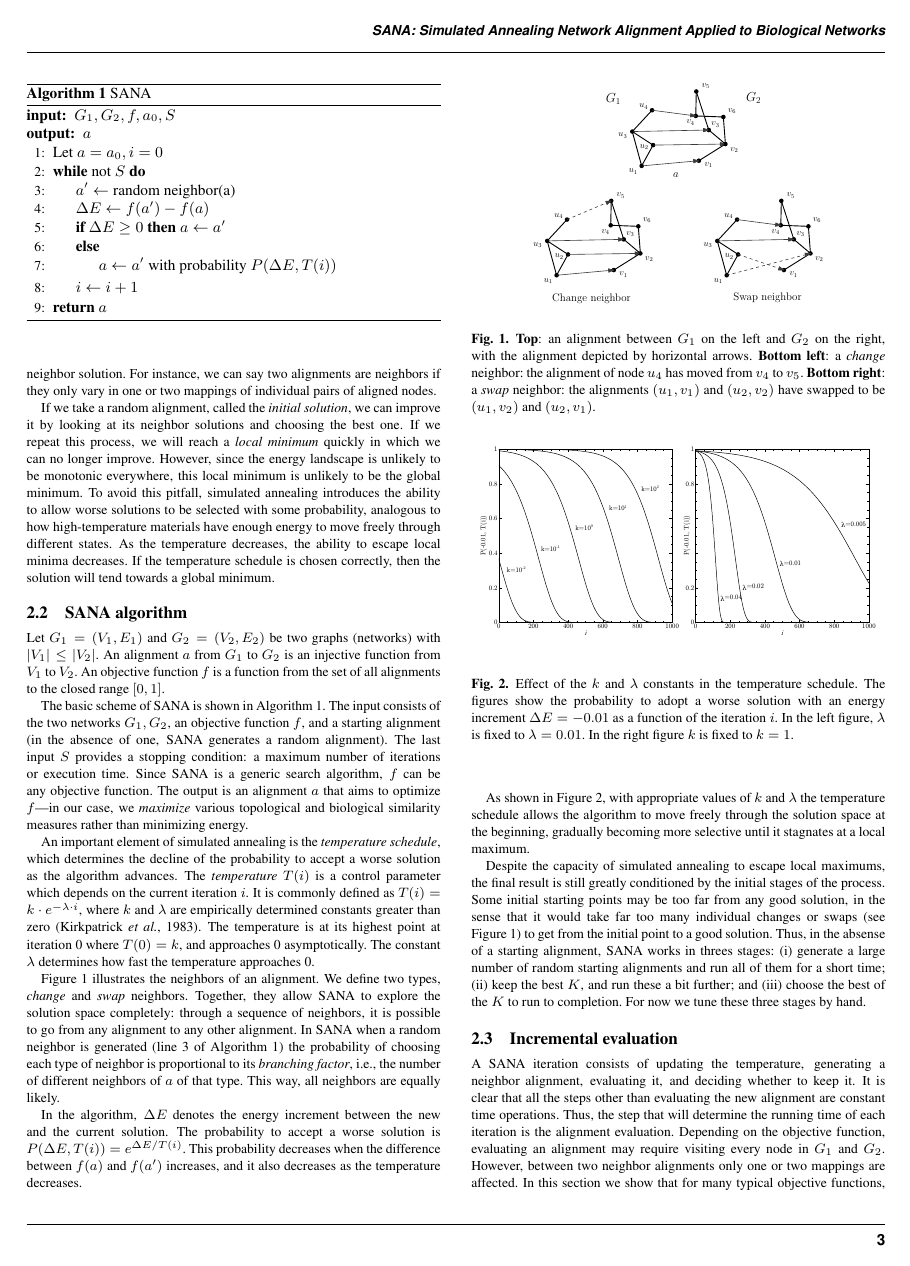
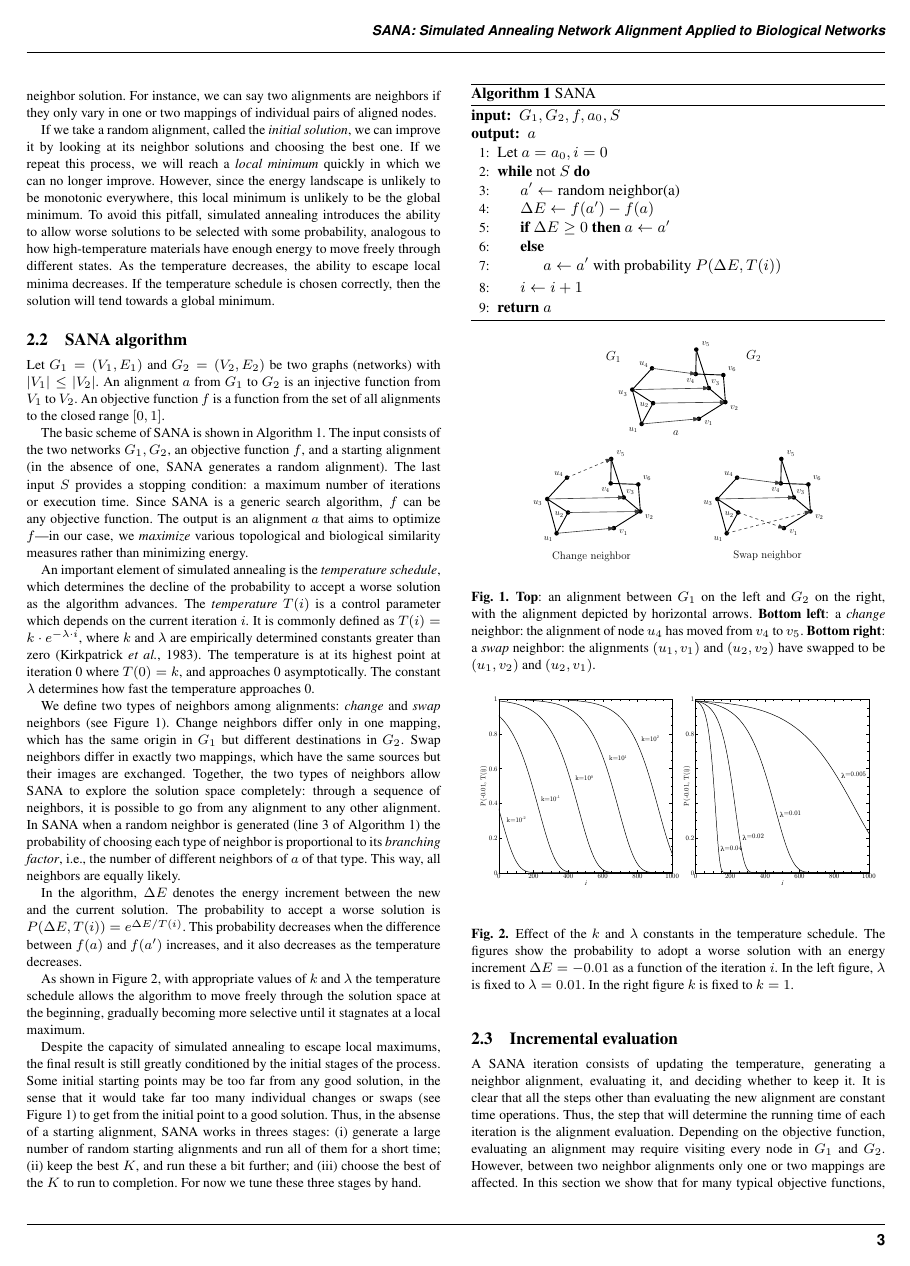
Before and after one commit to waynebhayes/SANA, a LaTeX paper (doc/sanaPaper/sana.tex): page 3 of 9. Compiled offline with pdfLaTeX.

Commit message:
paper: explained the change and swap neighbors in the main text

```diff
--- a/doc/sanaPaper/sana.tex
+++ b/doc/sanaPaper/sana.tex
@@ -151,7 +151,7 @@ The basic scheme of SANA is shown in Algorithm~\ref{alg:SANA}. The input consist
 
 An important element of simulated annealing is the \textit{temperature schedule}, which determines the decline of the probability to accept a worse solution as the algorithm advances. The \textit{temperature} $T(i)$ is a control parameter which depends on the current iteration $i$. It is commonly defined as $T(i)=k\cdot e^{-\lambda\cdot i}$, where $k$ and $\lambda$ are empirically determined constants greater than zero~\citep{SA1}. The temperature is at its highest point at iteration 0 where $T(0)=k$, and approaches 0 asymptotically. The constant $\lambda$ determines how fast the temperature approaches 0.
 
-Figure~\ref{fig:operators} illustrates the neighbors of an alignment. We define two types, \textit{change} and \textit{swap} neighbors. Together, they allow SANA to explore the solution space completely: through a sequence of neighbors, it is possible to go from any alignment to any other alignment. In SANA when a random neighbor is generated (line 3 of Algorithm~\ref{alg:SANA}) the probability of choosing each type of neighbor is proportional to its \textit{branching factor}, i.e., the number of different neighbors of $a$ of that type. This way, all neighbors are equally likely.
+We define two types of neighbors among alignments: \textit{change} and \textit{swap} neighbors (see Figure~\ref{fig:operators}). Change neighbors differ only in one mapping, which has the same origin in $G_1$ but different destinations in $G_2$. Swap neighbors differ in exactly two mappings, which have the same sources but their images are exchanged. Together, the two types of neighbors allow SANA to explore the solution space completely: through a sequence of neighbors, it is possible to go from any alignment to any other alignment. In SANA when a random neighbor is generated (line 3 of Algorithm~\ref{alg:SANA}) the probability of choosing each type of neighbor is proportional to its \textit{branching factor}, i.e., the number of different neighbors of $a$ of that type. This way, all neighbors are equally likely.
 
 In the algorithm, $\Delta E$ denotes the energy increment between the new and the current solution. The probability to accept a worse solution is $P(\Delta E, T(i)) = e^{\Delta E/T(i)}$. This probability decreases when the difference between $f(a)$ and $f(a')$ increases, and it also decreases as the temperature decreases.
 %We implement the fact that the neighbor is accepted with probability $P(\Delta E, T(i))$ by comparing this value with a uniformly distributed pseudorandom number in the range $(0,1)$ (represented by $\mbox{random}(0,1)$ in Algorithm~\ref{alg:SANA}) and only accepting the new solution if $P(\Delta E, T(i))$ is higher.
```
